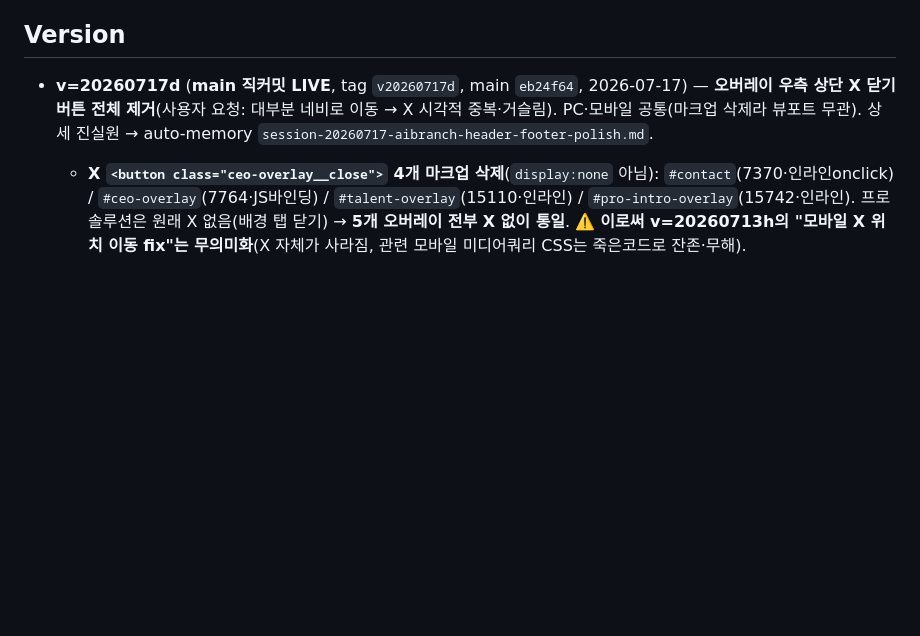
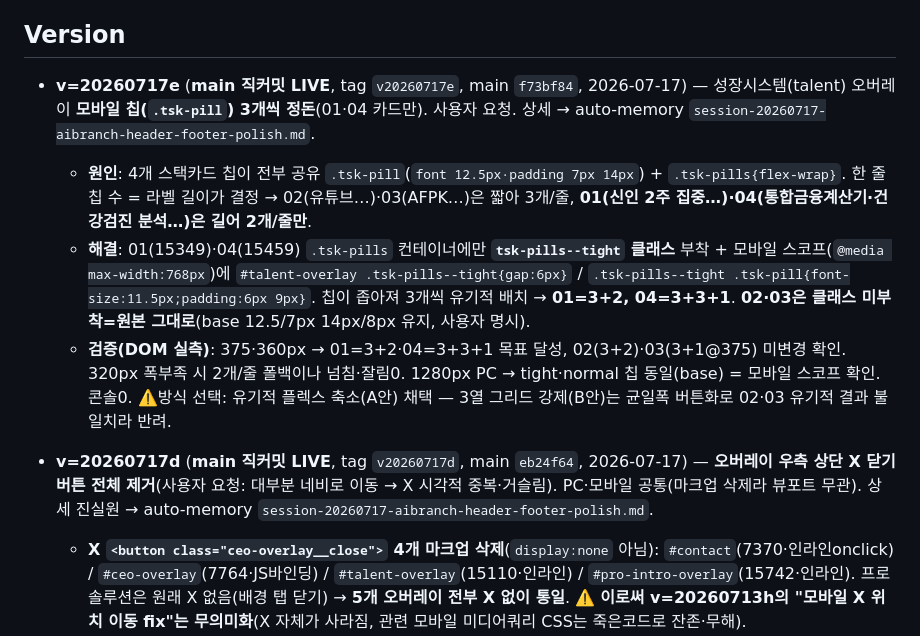
Before and after one commit to proenterpriseai/Pro_ai-branch, a Markdown page: CLAUDE.md, the part around the change. GitHub-like rendering; blank space fills up the shorter version.

Commit message:
docs(CLAUDE.md): v=20260717e 기록(성장시스템 모바일 칩 3개씩 정돈)
01·04 카드 tsk-pills--tight 스코프 축소로 한 줄 3개씩, 02·03 원본 유지.
사이트 코드 무변경(문서만).

Co-Authored-By: Claude Opus 4.8 <noreply@anthropic.com>

```diff
--- a/CLAUDE.md
+++ b/CLAUDE.md
@@ -237,6 +237,10 @@ sessionStorage._flag_sol_pdf='true'; location.reload();
 
 ## Version
 
+- **v=20260717e** (**main 직커밋 LIVE**, tag `v20260717e`, main `f73bf84`, 2026-07-17) — 성장시스템(talent) 오버레이 **모바일 칩(`.tsk-pill`) 3개씩 정돈**(01·04 카드만). 사용자 요청. 상세 → auto-memory `session-20260717-aibranch-header-footer-polish.md`.
+  - **원인**: 4개 스택카드 칩이 전부 공유 `.tsk-pill`(`font 12.5px·padding 7px 14px`) + `.tsk-pills{flex-wrap}`. 한 줄 칩 수 = 라벨 길이가 결정 → 02(유튜브…)·03(AFPK…)은 짧아 3개/줄, **01(신인 2주 집중…)·04(통합금융계산기·건강검진 분석…)은 길어 2개/줄만**.
+  - **해결**: 01(15349)·04(15459) `.tsk-pills` 컨테이너에만 **`tsk-pills--tight` 클래스** 부착 + 모바일 스코프(`@media max-width:768px`)에 `#talent-overlay .tsk-pills--tight{gap:6px}` / `.tsk-pills--tight .tsk-pill{font-size:11.5px;padding:6px 9px}`. 칩이 좁아져 3개씩 유기적 배치 → **01=3+2, 04=3+3+1**. **02·03은 클래스 미부착=원본 그대로**(base 12.5/7px 14px/8px 유지, 사용자 명시).
+  - **검증(DOM 실측)**: 375·360px → 01=3+2·04=3+3+1 목표 달성, 02(3+2)·03(3+1@375) 미변경 확인. 320px 폭부족 시 2개/줄 폴백이나 넘침·잘림0. 1280px PC → tight·normal 칩 동일(base) = 모바일 스코프 확인. 콘솔0. ⚠️방식 선택: 유기적 플렉스 축소(A안) 채택 — 3열 그리드 강제(B안)는 균일폭 버튼화로 02·03 유기적 결과 불일치라 반려.
 - **v=20260717d** (**main 직커밋 LIVE**, tag `v20260717d`, main `eb24f64`, 2026-07-17) — **오버레이 우측 상단 X 닫기 버튼 전체 제거**(사용자 요청: 대부분 네비로 이동 → X 시각적 중복·거슬림). PC·모바일 공통(마크업 삭제라 뷰포트 무관). 상세 진실원 → auto-memory `session-20260717-aibranch-header-footer-polish.md`.
   - **X `<button class="ceo-overlay__close">` 4개 마크업 삭제**(`display:none` 아님): `#contact`(7370·인라인onclick) / `#ceo-overlay`(7764·JS바인딩) / `#talent-overlay`(15110·인라인) / `#pro-intro-overlay`(15742·인라인). 프로솔루션은 원래 X 없음(배경 탭 닫기) → **5개 오버레이 전부 X 없이 통일**. ⚠️ **이로써 v=20260713h의 "모바일 X 위치 이동 fix"는 무의미화**(X 자체가 사라짐, 관련 모바일 미디어쿼리 CSS는 죽은코드로 잔존·무해).
   - ⚠️ **CEO 컨트롤러 null 가드 필수**: `closeBtn = overlay.querySelector('.ceo-overlay__close')`(10848) 후 `closeBtn.addEventListener('click',…)`(10885)가 **null 체크 없음** → 엘리먼트 삭제 시 TypeError로 **CEO 컨트롤러 IIFE 전체 사망(열기까지 불능)** → `if(closeBtn)` 가드 추가로 해결. talent/pro-intro/contact는 인라인onclick이라 엘리먼트와 함께 제거(JS 참조 0).
```
